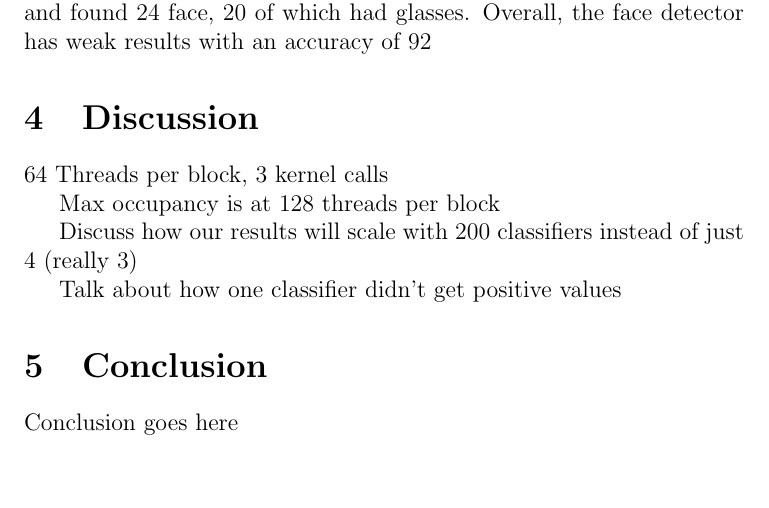
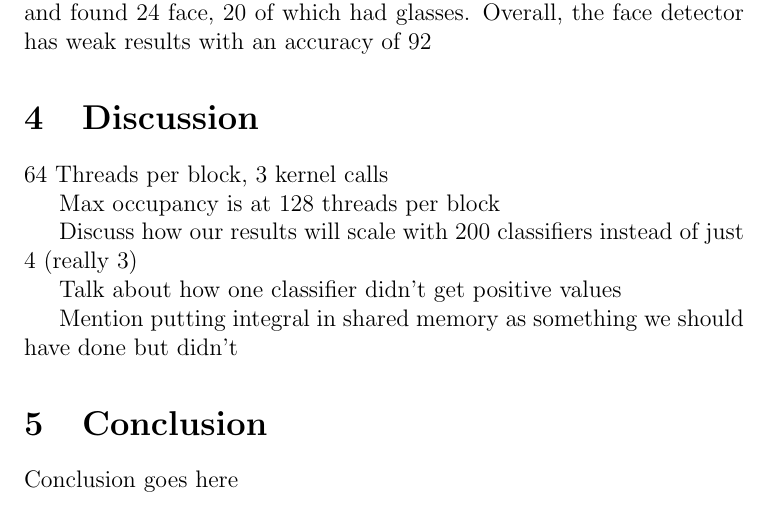
Before and after one commit to phil-monroe/EEC-277---GPU-Face-Detect, a LaTeX paper (report/EEC277_FinalProject.tex): part of page 4 of 5, cut so that both start at the same text, the shorter picture padded with empty space. Compiled offline with pdfLaTeX.

Commit message:
report comment again

```diff
--- a/report/EEC277_FinalProject.tex
+++ b/report/EEC277_FinalProject.tex
@@ -69,6 +69,8 @@ Discuss how our results will scale with 200 classifiers instead of just 4 (reall
 
 Talk about how one classifier didn't get positive values
 
+Mention putting integral in shared memory as something we should have done but didn't
+
 \section{Conclusion}
 Conclusion goes here
 
```
